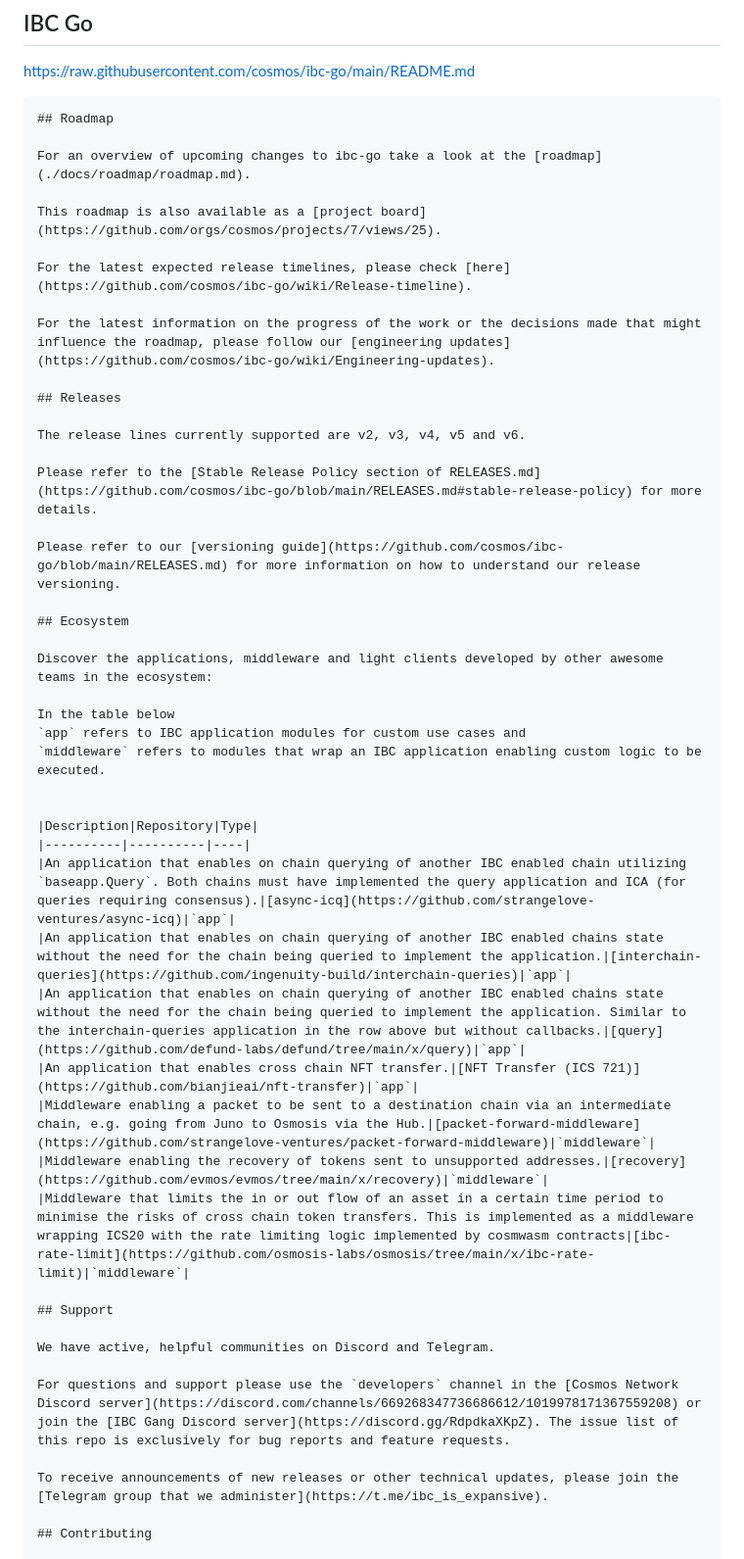
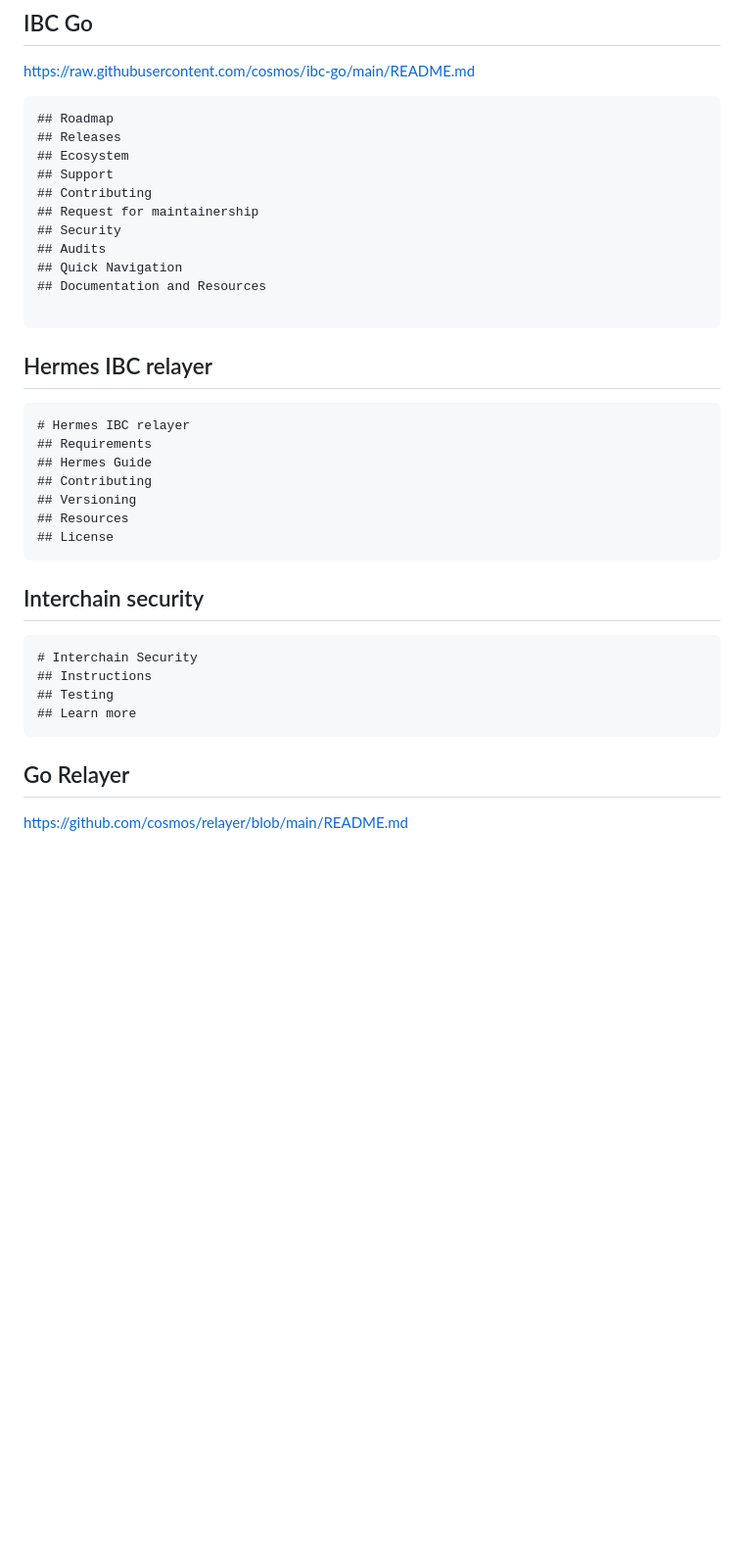
Before and after one commit to discoveryworks/readme-dot-lint, a Markdown page: audit-of-readmes.md, the part around one of its changes. Shown at 98% size. GitHub-like rendering; blank space fills up the shorter version.

Commit message:
Finished initial audit.

````diff
--- a/audit-of-readmes.md
+++ b/audit-of-readmes.md
@@ -125,49 +125,41 @@ https://raw.githubusercontent.com/cosmos/ibc-go/main/README.md
 
 ```
 ## Roadmap
+## Releases
+## Ecosystem
+## Support
+## Contributing
+## Request for maintainership
+## Security
+## Audits
+## Quick Navigation
+## Documentation and Resources
 
-For an overview of upcoming changes to ibc-go take a look at the [roadmap](./docs/roadmap/roadmap.md).
-
-This roadmap is also available as a [project board](https://github.com/orgs/cosmos/projects/7/views/25).
-
-For the latest expected release timelines, please check [here](https://github.com/cosmos/ibc-go/wiki/Release-timeline).
-
-For the latest information on the progress of the work or the decisions made that might influence the roadmap, please follow our [engineering updates](https://github.com/cosmos/ibc-go/wiki/Engineering-updates).
-
-## Releases
-
-The release lines currently supported are v2, v3, v4, v5 and v6.
-
-Please refer to the [Stable Release Policy section of RELEASES.md](https://github.com/cosmos/ibc-go/blob/main/RELEASES.md#stable-release-policy) for more details.
-
-Please refer to our [versioning guide](https://github.com/cosmos/ibc-go/blob/main/RELEASES.md) for more information on how to understand our release versioning.
-
-## Ecosystem
-
-Discover the applications, middleware and light clients developed by other awesome teams in the ecosystem:
-
-In the table below
-`app` refers to IBC application modules for custom use cases and
-`middleware` refers to modules that wrap an IBC application enabling custom logic to be executed.
+```
 
 
-|Description|Repository|Type|
-|----------|----------|----|
-|An application that enables on chain querying of another IBC enabled chain utilizing `baseapp.Query`. Both chains must have implemented the query application and ICA (for queries requiring consensus).|[async-icq](https://github.com/strangelove-ventures/async-icq)|`app`|
-|An application that enables on chain querying of another IBC enabled chains state without the need for the chain being queried to implement the application.|[interchain-queries](https://github.com/ingenuity-build/interchain-queries)|`app`|
-|An application that enables on chain querying of another IBC enabled chains state without the need for the chain being queried to implement the application. Similar to the interchain-queries application in the row above but without callbacks.|[query](https://github.com/defund-labs/defund/tree/main/x/query)|`app`|
-|An application that enables cross chain NFT transfer.|[NFT Transfer (ICS 721)](https://github.com/bianjieai/nft-transfer)|`app`|
-|Middleware enabling a packet to be sent to a destination chain via an intermediate chain, e.g. going from Juno to Osmosis via the Hub.|[packet-forward-middleware](https://github.com/strangelove-ventures/packet-forward-middleware)|`middleware`|
-|Middleware enabling the recovery of tokens sent to unsupported addresses.|[recovery](https://github.com/evmos/evmos/tree/main/x/recovery)|`middleware`|
-|Middleware that limits the in or out flow of an asset in a certain time period to minimise the risks of cross chain token transfers. This is implemented as a middleware wrapping ICS20 with the rate limiting logic implemented by cosmwasm contracts|[ibc-rate-limit](https://github.com/osmosis-labs/osmosis/tree/main/x/ibc-rate-limit)|`middleware`|
+## Hermes IBC relayer
+```
+# Hermes IBC relayer
+## Requirements
+## Hermes Guide
+## Contributing
+## Versioning
+## Resources
+## License
+```
 
-## Support
+## Interchain security
 
-We have active, helpful communities on Discord and Telegram.
 
-For questions and support please use the `developers` channel in the [Cosmos Network Discord server](https://discord.com/channels/669268347736686612/1019978171367559208) or join the [IBC Gang Discord server](https://discord.gg/RdpdkaXKpZ). The issue list of this repo is exclusively for bug reports and feature requests.
+```
+# Interchain Security
+## Instructions
+## Testing
+## Learn more
+```
 
-To receive announcements of new releases or other technical updates, please join the [Telegram group that we administer](https://t.me/ibc_is_expansive).
+## Go Relayer
 
-## Contributing
+https://github.com/cosmos/relayer/blob/main/README.md
 
````
Also changed, not shown: other parts of audit-of-readmes.md (+143 -80 lines).
